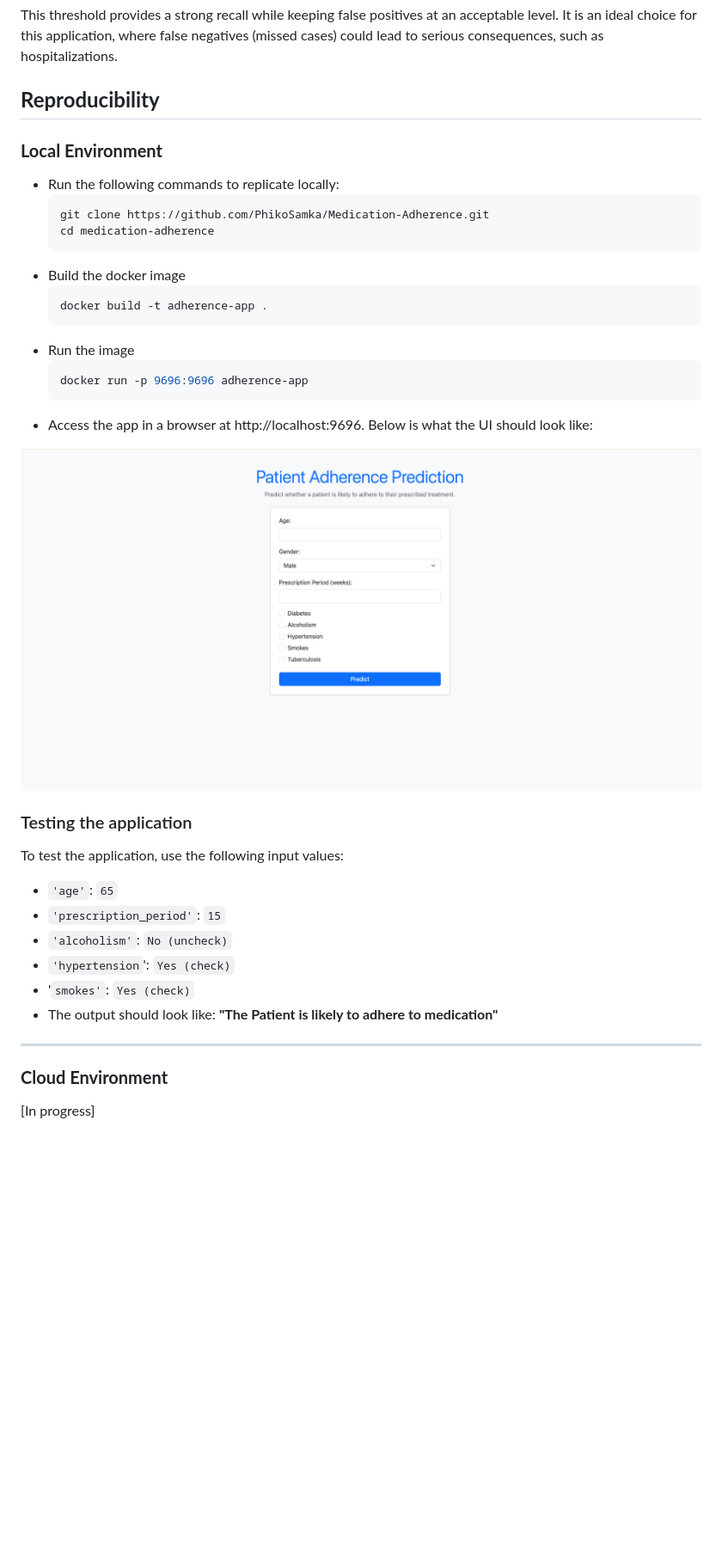
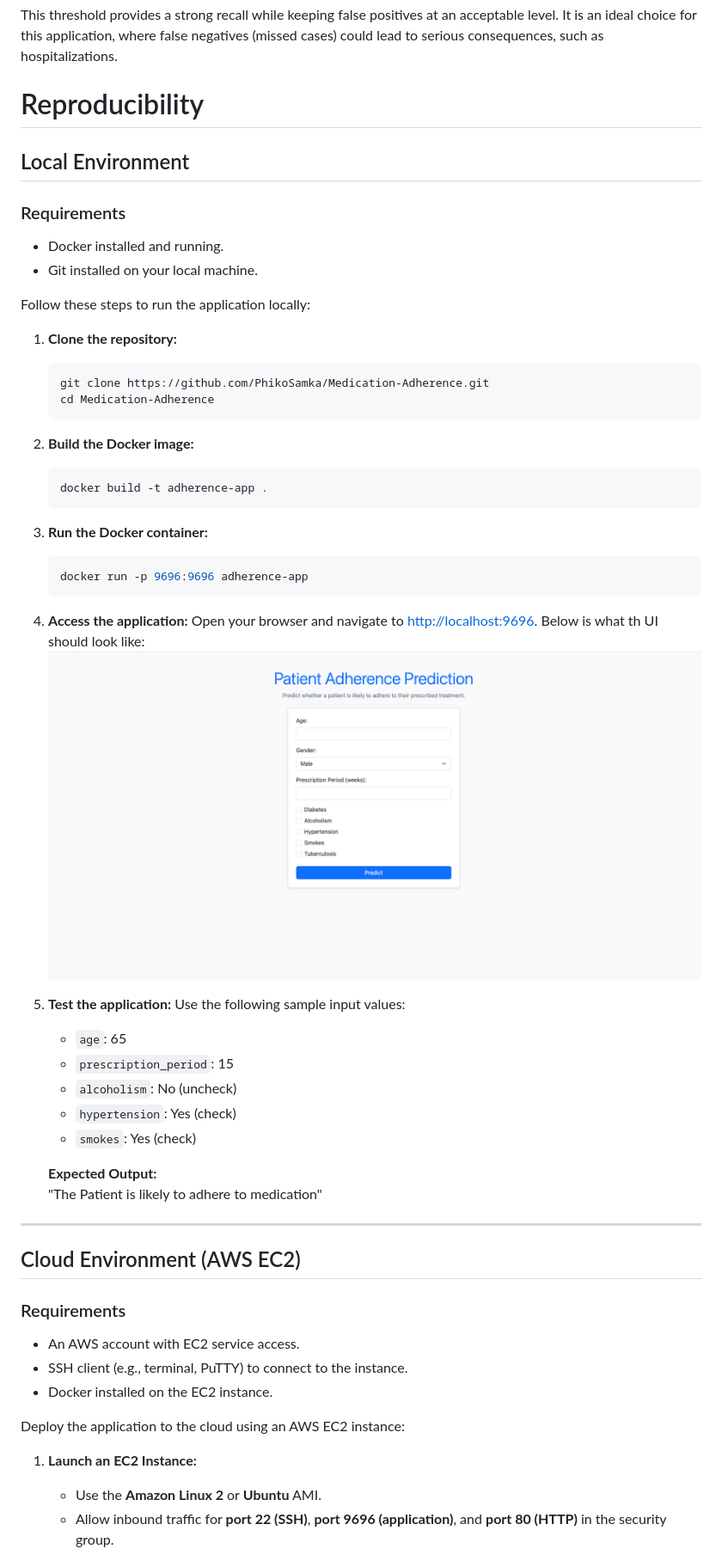
Before and after one commit to PhikoSamka/Medication-Adherence, a Markdown page: README.md, the part around one of its changes. Shown at 86% size. GitHub-like rendering; blank space fills up the shorter version.

Commit message:
Update reproducibility section in README.md

````diff
--- a/README.md
+++ b/README.md
@@ -139,32 +139,60 @@ This threshold provides a strong recall while keeping false positives at an acce
 
 
 
-## **Reproducibility**
-### **Local Environment**
-- Run the following commands to replicate locally:
-  ```bash
-  git clone https://github.com/PhikoSamka/Medication-Adherence.git
-  cd medication-adherence
-- Build the docker image
+# Reproducibility
+
+## Local Environment
+
+### Requirements
+- Docker installed and running.
+- Git installed on your local machine.
+
+Follow these steps to run the application locally:
+
+1. **Clone the repository:**
    ```bash
-  docker build -t adherence-app .
-- Run the image
+   git clone https://github.com/PhikoSamka/Medication-Adherence.git
+   cd Medication-Adherence
+   ```
+
+2. **Build the Docker image:**
    ```bash
-  docker run -p 9696:9696 adherence-app
-- Access the app in a browser at http://localhost:9696. Below is what the UI should look like:
+   docker build -t adherence-app .
+   ```
 
-![Application UI](resources/ui-application.png)
-### Testing the application
-To test the application, use the following input values:
+3. **Run the Docker container:**
+   ```bash
+   docker run -p 9696:9696 adherence-app
+   ```
 
-- `'age'`: `65`
-- `'prescription_period'`: `15`
-- `'alcoholism'`: `No (uncheck)`
-- `'hypertension`': `Yes (check)`
-- '`smokes'`: `Yes (check)`
-- The output should look like:
-   **"The Patient is likely to adhere to medication"**
+4. **Access the application:**
+   Open your browser and navigate to [http://localhost:9696](http://localhost:9696).
+   Below is what th UI should look like:
+   ![Application UI](resources/ui-application.png)
+
+5. **Test the application:**
+   Use the following sample input values:
+   - `age`: 65
+   - `prescription_period`: 15
+   - `alcoholism`: No (uncheck)
+   - `hypertension`: Yes (check)
+   - `smokes`: Yes (check)
+
+   **Expected Output:**
+   "The Patient is likely to adhere to medication"
 
 ---
-### **Cloud Environment**
-[In progress]
+
+## Cloud Environment (AWS EC2)
+
+### Requirements
+- An AWS account with EC2 service access.
+- SSH client (e.g., terminal, PuTTY) to connect to the instance.
+- Docker installed on the EC2 instance.
+
+Deploy the application to the cloud using an AWS EC2 instance:
+
+1. **Launch an EC2 Instance:**
+   - Use the **Amazon Linux 2** or **Ubuntu** AMI.
+   - Allow inbound traffic for **port 22 (SSH)**, **port 9696 (application)**, and **port 80 (HTTP)** in the security group.
+
````
Also changed, not shown: other parts of README.md (+30 -0 lines).
